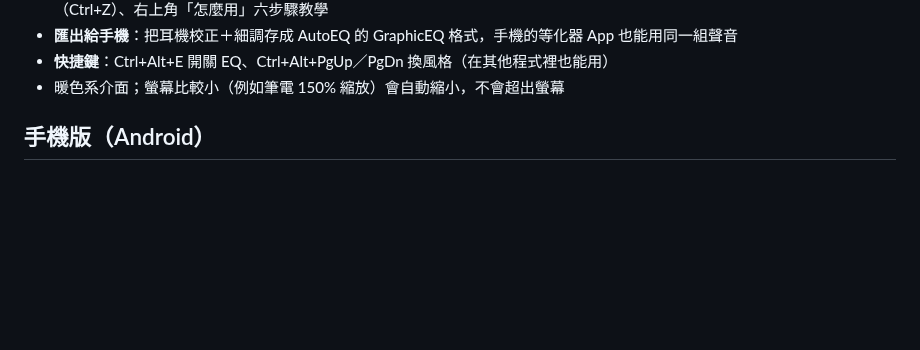
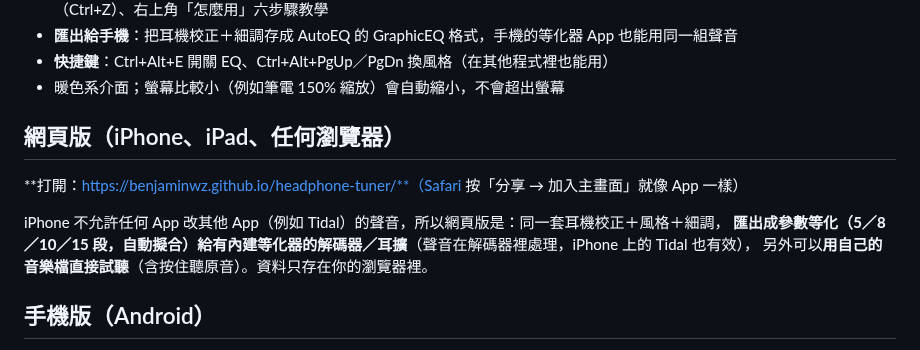
Before and after one commit to Benjaminwz/headphone-tuner, a Markdown page: README.md, the part around the change. GitHub-like rendering; blank space fills up the shorter version.

```diff
--- a/README.md
+++ b/README.md
@@ -19,6 +19,14 @@
 - **匯出給手機**：把耳機校正＋細調存成 AutoEQ 的 GraphicEQ 格式，手機的等化器 App 也能用同一組聲音
 - **快捷鍵**：Ctrl+Alt+E 開關 EQ、Ctrl+Alt+PgUp／PgDn 換風格（在其他程式裡也能用）
 - 暖色系介面；螢幕比較小（例如筆電 150% 縮放）會自動縮小，不會超出螢幕
+
+## 網頁版（iPhone、iPad、任何瀏覽器）
+
+**打開：https://benjaminwz.github.io/headphone-tuner/**（Safari 按「分享 → 加入主畫面」就像 App 一樣）
+
+iPhone 不允許任何 App 改其他 App（例如 Tidal）的聲音，所以網頁版是：同一套耳機校正＋風格＋細調，
+**匯出成參數等化（5／8／10／15 段，自動擬合）給有內建等化器的解碼器／耳擴**（聲音在解碼器裡處理，iPhone 上的 Tidal 也有效），
+另外可以**用自己的音樂檔直接試聽**（含按住聽原音）。資料只存在你的瀏覽器裡。
 
 ## 手機版（Android）
 
```
Also changed, not shown: docs/icon-180.png (added), docs/icon-192.png (added), docs/icon-512.png (added), 5 other files.
